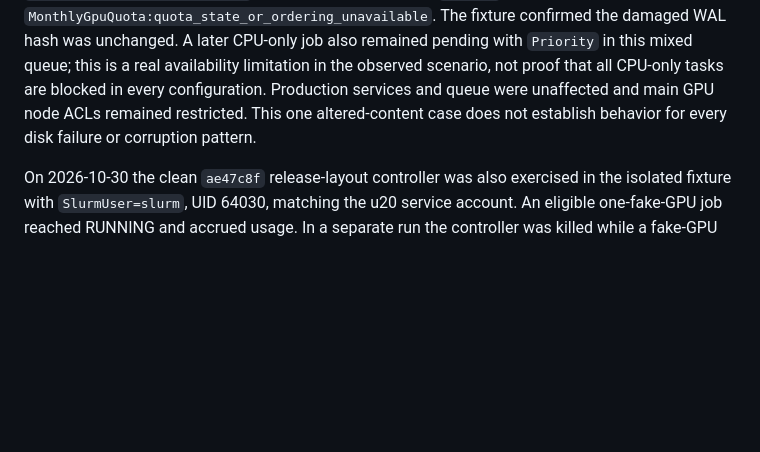
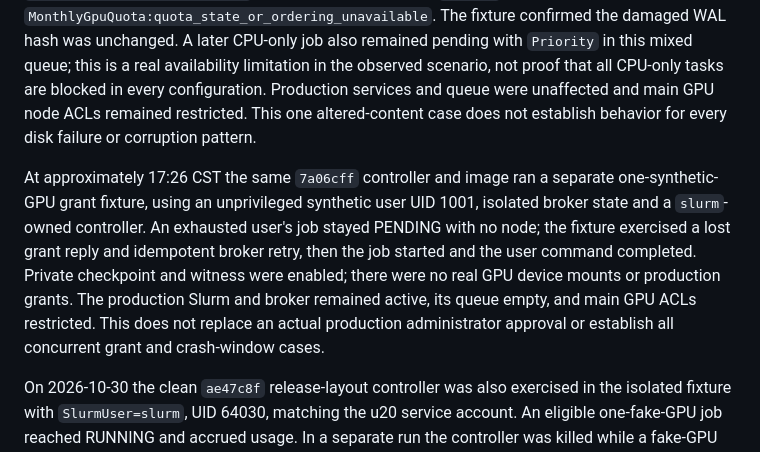
Before and after one commit to zdytim/TIME-trainctl, a Markdown page: research/slurm19/u20-isolated-queue-results.md, the part around the change. Drawn GitHub-style; blank space fills up the shorter version.

Commit message:
Verify exhausted user grant recovery in current controller

```diff
--- a/research/slurm19/u20-isolated-queue-results.md
+++ b/research/slurm19/u20-isolated-queue-results.md
@@ -36,6 +36,8 @@ At approximately 17:22–17:23 CST the same isolated image and `7a06cff` candida
 
 At approximately 17:24 CST the same isolated controller was started with a synthetic WAL whose content had been altered after its checkpoint and witness were created. The quota socket returned `ERROR unavailable_or_invalid`; a new GPU job remained `PENDING` with no node and `MonthlyGpuQuota:quota_state_or_ordering_unavailable`. The fixture confirmed the damaged WAL hash was unchanged. A later CPU-only job also remained pending with `Priority` in this mixed queue; this is a real availability limitation in the observed scenario, not proof that all CPU-only tasks are blocked in every configuration. Production services and queue were unaffected and main GPU node ACLs remained restricted. This one altered-content case does not establish behavior for every disk failure or corruption pattern.
 
+At approximately 17:26 CST the same `7a06cff` controller and image ran a separate one-synthetic-GPU grant fixture, using an unprivileged synthetic user UID 1001, isolated broker state and a `slurm`-owned controller. An exhausted user's job stayed PENDING with no node; the fixture exercised a lost grant reply and idempotent broker retry, then the job started and the user command completed. Private checkpoint and witness were enabled; there were no real GPU device mounts or production grants. The production Slurm and broker remained active, its queue empty, and main GPU ACLs restricted. This does not replace an actual production administrator approval or establish all concurrent grant and crash-window cases.
+
 On 2026-10-30 the clean `ae47c8f` release-layout controller was also exercised in the isolated fixture with `SlurmUser=slurm`, UID 64030, matching the u20 service account. An eligible one-fake-GPU job reached RUNNING and accrued usage. In a separate run the controller was killed while a fake-GPU job ran; restarting it recovered the quota socket, the running job and its active accounting. These runs used synthetic devices and container-private state; they do not establish compatibility with the production plugins, actual GPU enforcement or power-loss durability. The monthly quota gate has not been deployed.
 
 The `f8e4c6b` source-level fixture extracted the actual calendar and interval-charging functions from the clean `ae47c8f` source used for the u20 candidate build. On both the Mac and u20, it passed calendar boundary cases from 1970 through 2100, a four-GPU interval spanning a Shanghai month boundary with fractional seconds, and an interval spanning October, all of November and part of December. The computed charge was split between the correct months, with GPU count applied to each segment; a reverse interval was rejected. This calls extracted source functions in a temporary library, not a running controller over a real month boundary, and does not establish controller recovery or scheduler behavior at that boundary.
```
